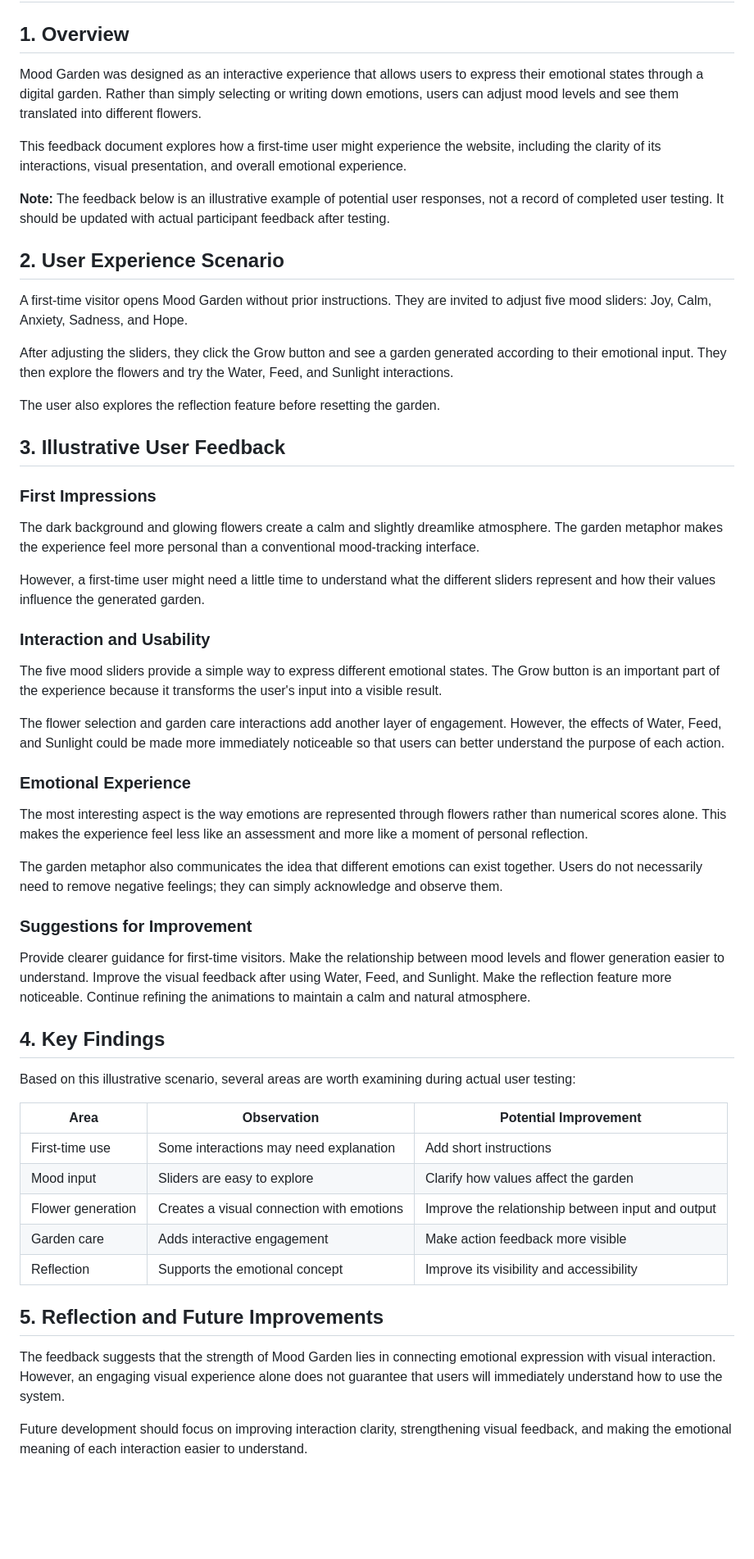
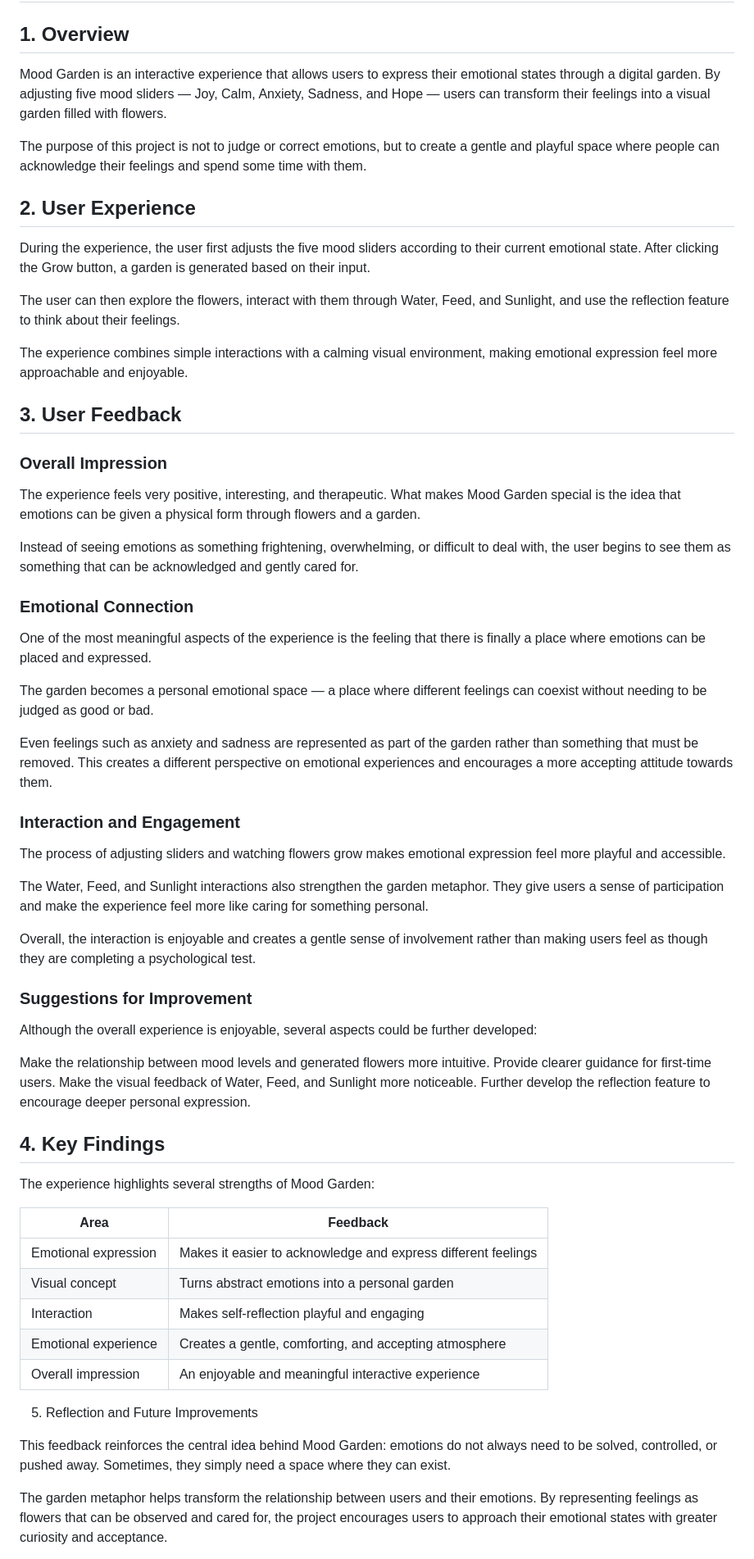
Before and after one commit to YOU-Xiu-Launa/mood-garden, a Markdown page: FEEDBACK.md, the part around one of its changes. Shown at 82% size. GitHub-like rendering; blank space fills up the shorter version.

```diff
--- a/FEEDBACK.md
+++ b/FEEDBACK.md
@@ -2,63 +2,66 @@
 
 ## 1. Overview
 
-Mood Garden was designed as an interactive experience that allows users to express their emotional states through a digital garden. Rather than simply selecting or writing down emotions, users can adjust mood levels and see them translated into different flowers.
+Mood Garden is an interactive experience that allows users to express their emotional states through a digital garden. By adjusting five mood sliders — Joy, Calm, Anxiety, Sadness, and Hope — users can transform their feelings into a visual garden filled with flowers.
 
-This feedback document explores how a first-time user might experience the website, including the clarity of its interactions, visual presentation, and overall emotional experience.
+The purpose of this project is not to judge or correct emotions, but to create a gentle and playful space where people can acknowledge their feelings and spend some time with them.
 
-**Note:** The feedback below is an illustrative example of potential user responses, not a record of completed user testing. It should be updated with actual participant feedback after testing.
+## 2. User Experience
 
-## 2. User Experience Scenario
+During the experience, the user first adjusts the five mood sliders according to their current emotional state. After clicking the Grow button, a garden is generated based on their input.
 
-A first-time visitor opens Mood Garden without prior instructions. They are invited to adjust five mood sliders: Joy, Calm, Anxiety, Sadness, and Hope.
+The user can then explore the flowers, interact with them through Water, Feed, and Sunlight, and use the reflection feature to think about their feelings.
 
-After adjusting the sliders, they click the Grow button and see a garden generated according to their emotional input. They then explore the flowers and try the Water, Feed, and Sunlight interactions.
+The experience combines simple interactions with a calming visual environment, making emotional expression feel more approachable and enjoyable.
 
-The user also explores the reflection feature before resetting the garden.
+## 3. User Feedback
 
-## 3. Illustrative User Feedback
+### Overall Impression
 
-### First Impressions
+The experience feels very positive, interesting, and therapeutic. What makes Mood Garden special is the idea that emotions can be given a physical form through flowers and a garden.
 
-The dark background and glowing flowers create a calm and slightly dreamlike atmosphere. The garden metaphor makes the experience feel more personal than a conventional mood-tracking interface.
+Instead of seeing emotions as something frightening, overwhelming, or difficult to deal with, the user begins to see them as something that can be acknowledged and gently cared for.
 
-However, a first-time user might need a little time to understand what the different sliders represent and how their values influence the generated garden.
+### Emotional Connection
 
-### Interaction and Usability
+One of the most meaningful aspects of the experience is the feeling that there is finally a place where emotions can be placed and expressed.
 
-The five mood sliders provide a simple way to express different emotional states. The Grow button is an important part of the experience because it transforms the user's input into a visible result.
+The garden becomes a personal emotional space — a place where different feelings can coexist without needing to be judged as good or bad.
 
-The flower selection and garden care interactions add another layer of engagement. However, the effects of Water, Feed, and Sunlight could be made more immediately noticeable so that users can better understand the purpose of each action.
+Even feelings such as anxiety and sadness are represented as part of the garden rather than something that must be removed. This creates a different perspective on emotional experiences and encourages a more accepting attitude towards them.
 
-### Emotional Experience
+### Interaction and Engagement
 
-The most interesting aspect is the way emotions are represented through flowers rather than numerical scores alone. This makes the experience feel less like an assessment and more like a moment of personal reflection.
+The process of adjusting sliders and watching flowers grow makes emotional expression feel more playful and accessible.
 
-The garden metaphor also communicates the idea that different emotions can exist together. Users do not necessarily need to remove negative feelings; they can simply acknowledge and observe them.
+The Water, Feed, and Sunlight interactions also strengthen the garden metaphor. They give users a sense of participation and make the experience feel more like caring for something personal.
+
+Overall, the interaction is enjoyable and creates a gentle sense of involvement rather than making users feel as though they are completing a psychological test.
 
 ### Suggestions for Improvement
 
-Provide clearer guidance for first-time visitors.
-Make the relationship between mood levels and flower generation easier to understand.
-Improve the visual feedback after using Water, Feed, and Sunlight.
-Make the reflection feature more noticeable.
-Continue refining the animations to maintain a calm and natural atmosphere.
+Although the overall experience is enjoyable, several aspects could be further developed:
+
+Make the relationship between mood levels and generated flowers more intuitive.
+Provide clearer guidance for first-time users.
+Make the visual feedback of Water, Feed, and Sunlight more noticeable.
+Further develop the reflection feature to encourage deeper personal expression.
 
 ## 4. Key Findings
 
-Based on this illustrative scenario, several areas are worth examining during actual user testing:
+The experience highlights several strengths of Mood Garden:
 
-| Area | Observation | Potential Improvement |
-|---|---|---|
-| First-time use | Some interactions may need explanation | Add short instructions |
-| Mood input | Sliders are easy to explore | Clarify how values affect the garden |
-| Flower generation | Creates a visual connection with emotions | Improve the relationship between input and output |
-| Garden care | Adds interactive engagement | Make action feedback more visible |
-| Reflection | Supports the emotional concept | Improve its visibility and accessibility |
+| Area | Feedback |
+|---|---|
+| Emotional expression | Makes it easier to acknowledge and express different feelings |
+| Visual concept | Turns abstract emotions into a personal garden |
+| Interaction | Makes self-reflection playful and engaging |
+| Emotional experience | Creates a gentle, comforting, and accepting atmosphere |
+| Overall impression | An enjoyable and meaningful interactive experience |
 
-## 5. Reflection and Future Improvements
+5. Reflection and Future Improvements
 
-The feedback suggests that the strength of Mood Garden lies in connecting emotional expression with visual interaction. However, an engaging visual experience alone does not guarantee that users will immediately understand how to use the system.
+This feedback reinforces the central idea behind Mood Garden: emotions do not always need to be solved, controlled, or pushed away. Sometimes, they simply need a space where they can exist.
 
-Future development should focus on improving interaction clarity, strengthening visual feedback, and making the emotional meaning of each interaction easier to understand.
+The garden metaphor helps transform the relationship between users and their emotions. By representing feelings as flowers that can be observed and cared for, the project encourages users to approach their emotional states with greater curiosity and acceptance.
 
```
Also changed, not shown: other parts of FEEDBACK.md (+4 -2 lines).
